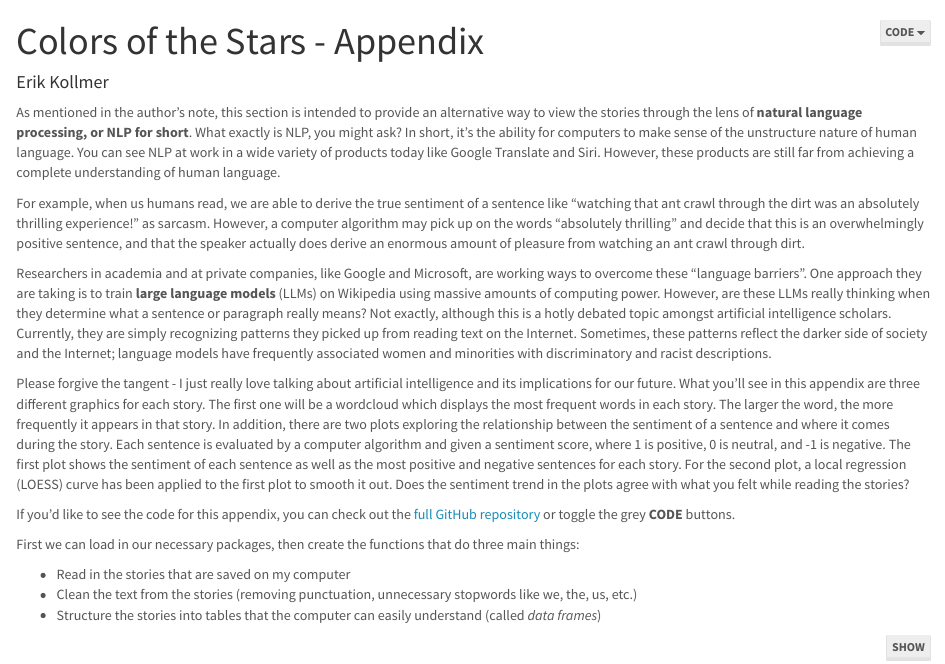
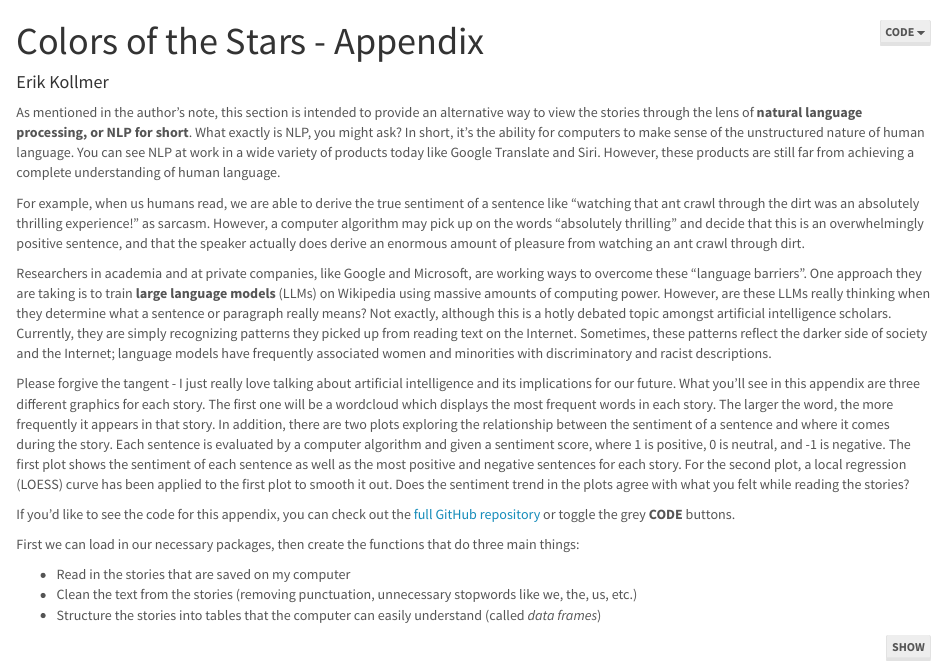
Before and after one commit to kollmi/colors-of-the-stars, an R Markdown document (appendix.Rmd): the page in a window 1100 px wide, from its top. Rendered offline with R 4.5, knitr and Pandoc, with nearby package versions; some code elsewhere in the file could not run offline.

Commit message:
Update appendix.Rmd
grammar

````diff
--- a/appendix.Rmd
+++ b/appendix.Rmd
@@ -9,7 +9,7 @@ output:
 ```{r setup, include=FALSE}
 knitr::opts_chunk$set(warning = FALSE, message = FALSE)
 ```
-As mentioned in the author’s note, this section is intended to provide an alternative way to view the stories through the lens of **natural language processing, or NLP for short**. What exactly is NLP, you might ask? In short, it’s the ability for computers to make sense of the unstructure nature of human language. You can see NLP at work in a wide variety of products today like Google Translate and Siri. However, these products are still far from achieving a complete understanding of human language.
+As mentioned in the author’s note, this section is intended to provide an alternative way to view the stories through the lens of **natural language processing, or NLP for short**. What exactly is NLP, you might ask? In short, it’s the ability for computers to make sense of the unstructured nature of human language. You can see NLP at work in a wide variety of products today like Google Translate and Siri. However, these products are still far from achieving a complete understanding of human language.
 
 For example, when us humans read, we are able to derive the true sentiment of a sentence like “watching that ant crawl through the dirt was an absolutely thrilling experience!” as sarcasm. However, a computer algorithm may pick up on the words “absolutely thrilling” and decide that this is an overwhelmingly positive sentence, and that the speaker actually does derive an enormous amount of pleasure from watching an ant crawl through dirt.
 
````
